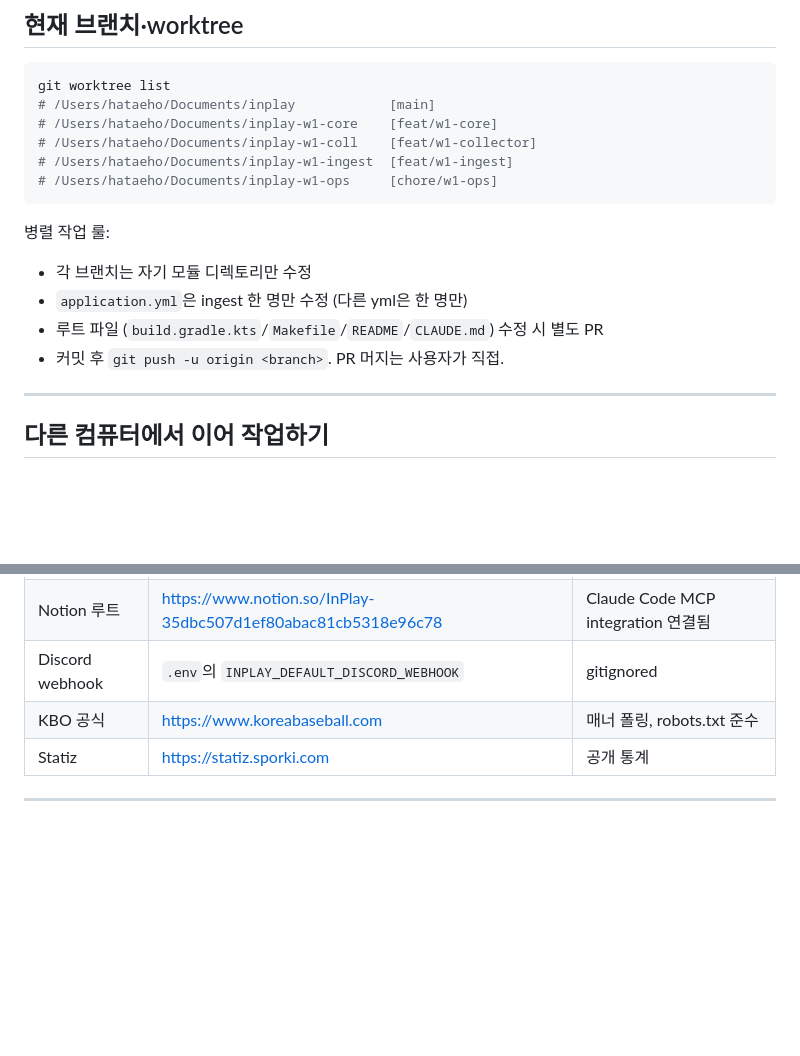
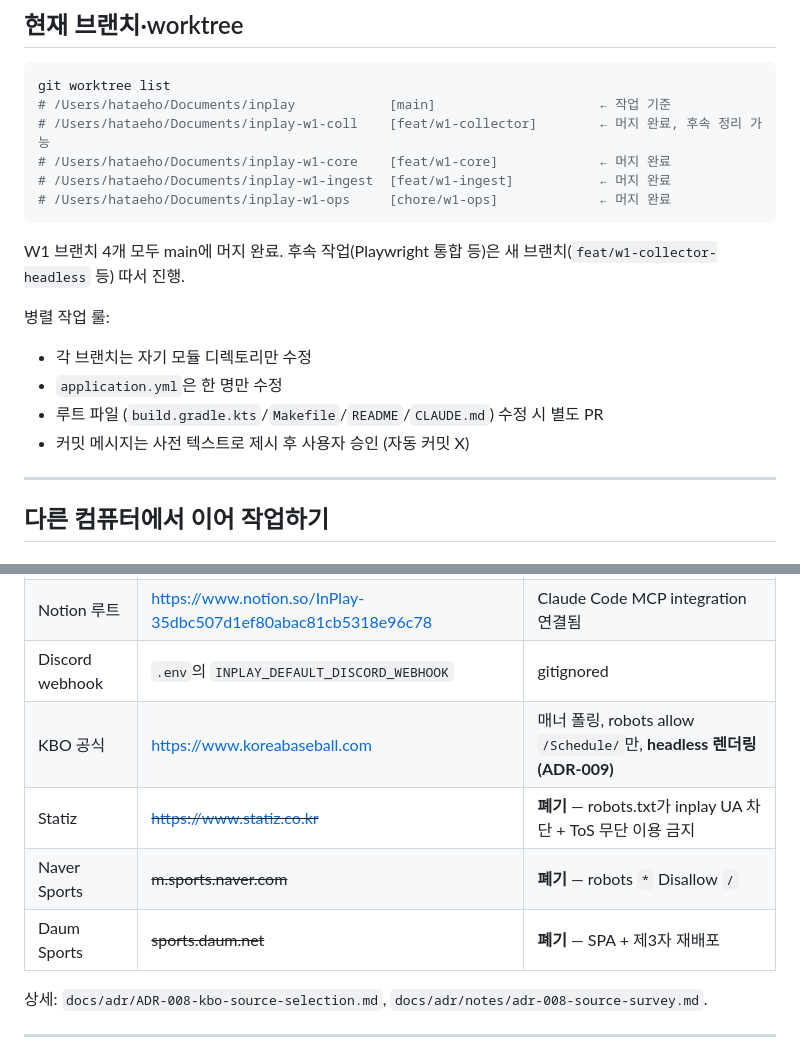
Before and after one commit to taeeho/InPlay, a Markdown page: HANDOFF.md, 2 parts joined by grey strips. Rendered like a GitHub page; blank space fills up the shorter version.

````diff
--- a/HANDOFF.md
+++ b/HANDOFF.md
@@ -102,18 +116,20 @@
 
 ```bash
 git worktree list
-# /Users/hataeho/Documents/inplay            [main]
-# /Users/hataeho/Documents/inplay-w1-core    [feat/w1-core]
-# /Users/hataeho/Documents/inplay-w1-coll    [feat/w1-collector]
-# /Users/hataeho/Documents/inplay-w1-ingest  [feat/w1-ingest]
-# /Users/hataeho/Documents/inplay-w1-ops     [chore/w1-ops]
+# /Users/hataeho/Documents/inplay            [main]                     ← 작업 기준
+# /Users/hataeho/Documents/inplay-w1-coll    [feat/w1-collector]        ← 머지 완료, 후속 정리 가능
+# /Users/hataeho/Documents/inplay-w1-core    [feat/w1-core]             ← 머지 완료
+# /Users/hataeho/Documents/inplay-w1-ingest  [feat/w1-ingest]           ← 머지 완료
+# /Users/hataeho/Documents/inplay-w1-ops     [chore/w1-ops]             ← 머지 완료
 ```
+
+W1 브랜치 4개 모두 main에 머지 완료. 후속 작업(Playwright 통합 등)은 새 브랜치(`feat/w1-collector-headless` 등) 따서 진행.
 
 병렬 작업 룰:
 - 각 브랜치는 자기 모듈 디렉토리만 수정
-- `application.yml`은 ingest 한 명만 수정 (다른 yml은 한 명만)
+- `application.yml`은 한 명만 수정
 - 루트 파일 (`build.gradle.kts`/`Makefile`/`README`/`CLAUDE.md`) 수정 시 별도 PR
-- 커밋 후 `git push -u origin <branch>`. PR 머지는 사용자가 직접.
+- 커밋 메시지는 사전 텍스트로 제시 후 사용자 승인 (자동 커밋 X)
 
 ---
 
@@ -239,8 +255,12 @@ inplay/
 | GitHub repo | https://github.com/taeeho/InPlay | |
 | Notion 루트 | https://www.notion.so/InPlay-35dbc507d1ef80abac81cb5318e96c78 | Claude Code MCP integration 연결됨 |
 | Discord webhook | `.env`의 `INPLAY_DEFAULT_DISCORD_WEBHOOK` | gitignored |
-| KBO 공식 | https://www.koreabaseball.com | 매너 폴링, robots.txt 준수 |
-| Statiz | https://statiz.sporki.com | 공개 통계 |
+| KBO 공식 | https://www.koreabaseball.com | 매너 폴링, robots allow `/Schedule/`만, **headless 렌더링 (ADR-009)** |
+| Statiz | ~~https://www.statiz.co.kr~~ | **폐기** — robots.txt가 inplay UA 차단 + ToS 무단 이용 금지 |
+| Naver Sports | ~~m.sports.naver.com~~ | **폐기** — robots `*` Disallow `/` |
+| Daum Sports | ~~sports.daum.net~~ | **폐기** — SPA + 제3자 재배포 |
+
+상세: `docs/adr/ADR-008-kbo-source-selection.md`, `docs/adr/notes/adr-008-source-survey.md`.
 
 ---
 
````
Also changed, not shown: other parts of HANDOFF.md (+34 -18 lines).
